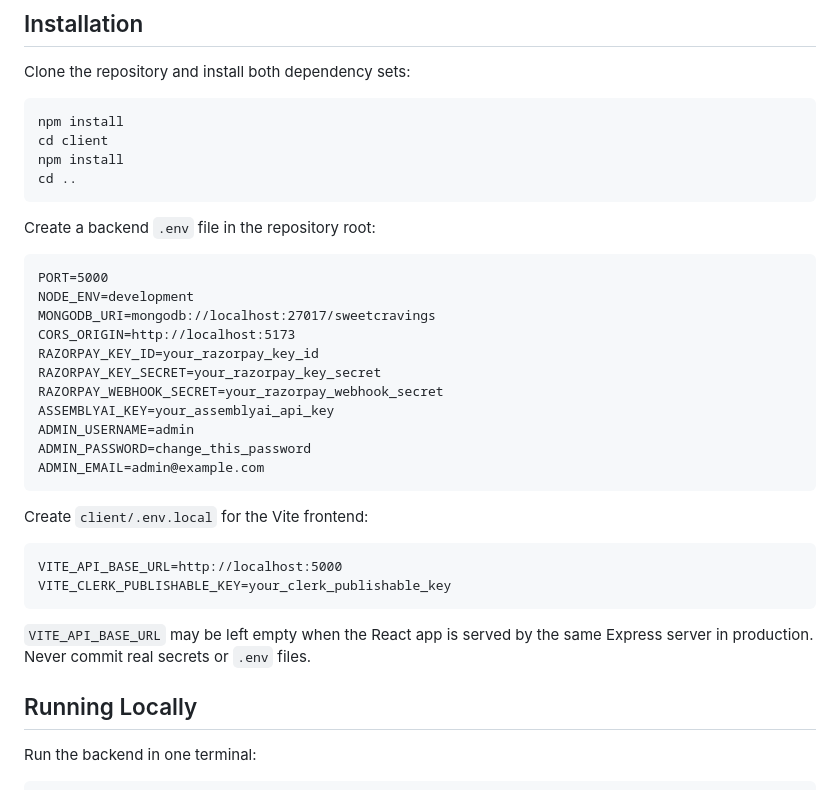
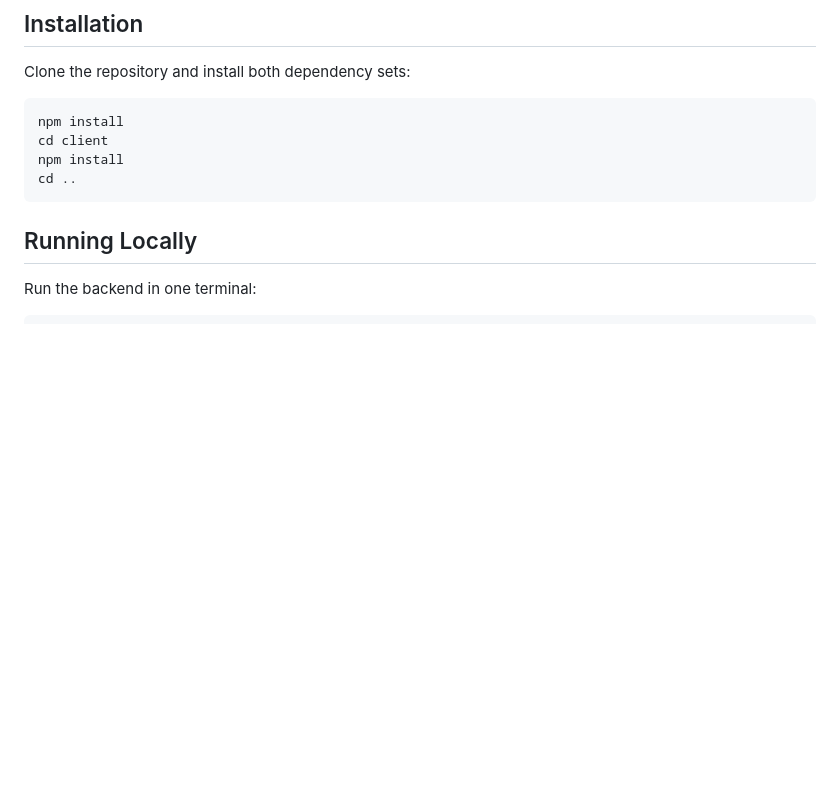
Before and after one commit to Hamanth-Off74/Sweet_Cravings_, a Markdown page: README.md, the part around the change. GitHub-like rendering; blank space fills up the shorter version.

````diff
--- a/README.md
+++ b/README.md
@@ -84,31 +84,6 @@ cd client
 npm install
 cd ..
 ```
-
-Create a backend `.env` file in the repository root:
-
-```dotenv
-PORT=5000
-NODE_ENV=development
-MONGODB_URI=mongodb://localhost:27017/sweetcravings
-CORS_ORIGIN=http://localhost:5173
-RAZORPAY_KEY_ID=your_razorpay_key_id
-RAZORPAY_KEY_SECRET=your_razorpay_key_secret
-RAZORPAY_WEBHOOK_SECRET=your_razorpay_webhook_secret
-ASSEMBLYAI_KEY=your_assemblyai_api_key
-ADMIN_USERNAME=admin
-ADMIN_PASSWORD=change_this_password
-ADMIN_EMAIL=admin@example.com
-```
-
-Create `client/.env.local` for the Vite frontend:
-
-```dotenv
-VITE_API_BASE_URL=http://localhost:5000
-VITE_CLERK_PUBLISHABLE_KEY=your_clerk_publishable_key
-```
-
-`VITE_API_BASE_URL` may be left empty when the React app is served by the same Express server in production. Never commit real secrets or `.env` files.
 
 ## Running Locally
 
````
